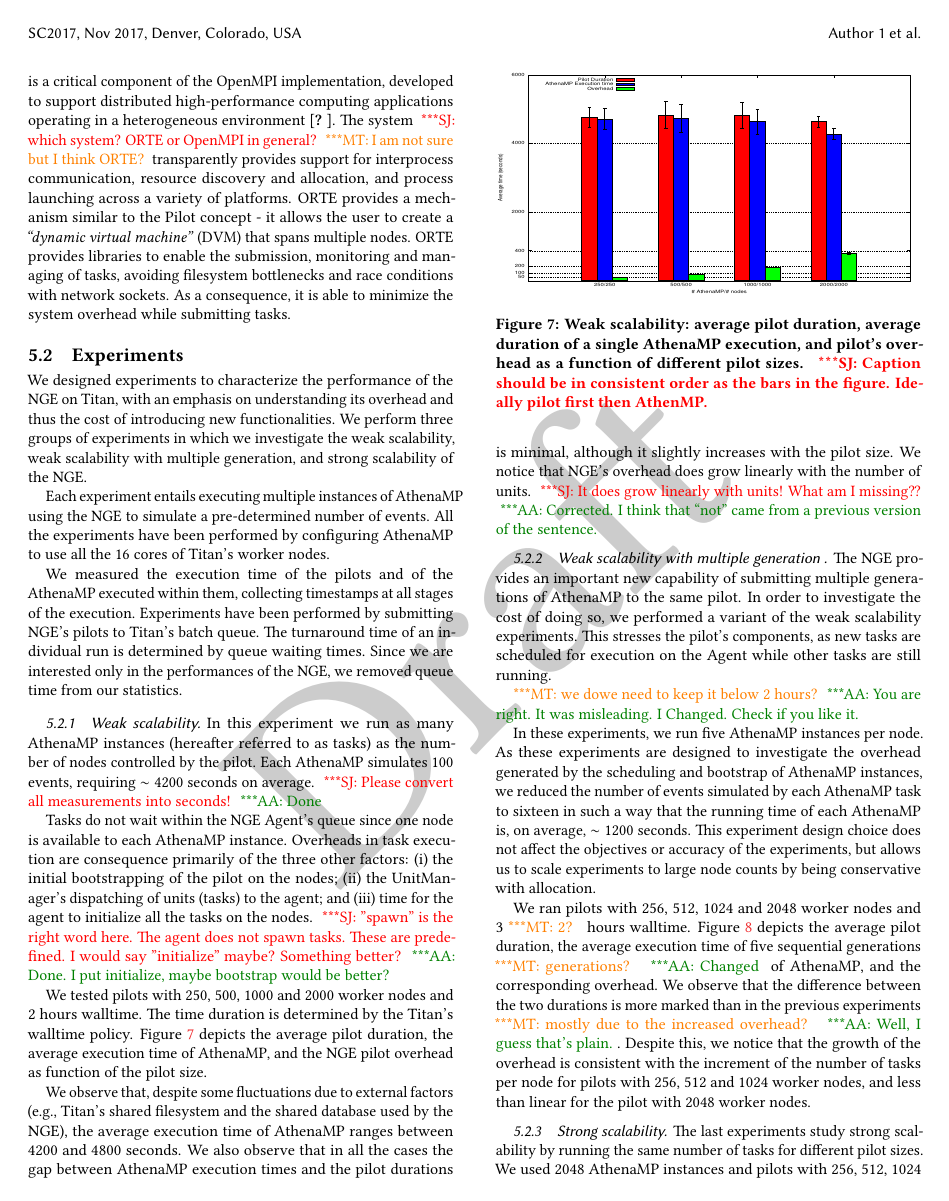
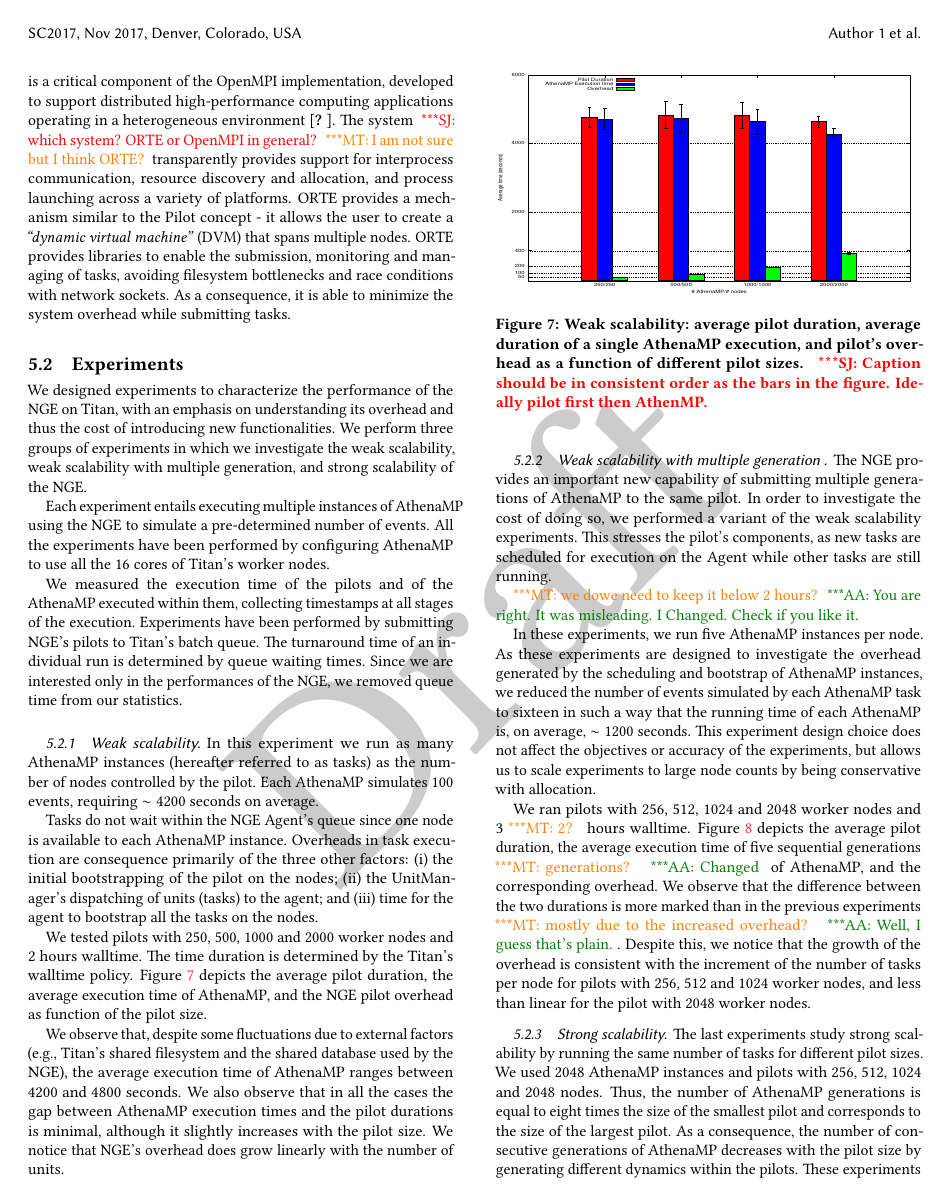
Before and after one commit to ATLAS-Titan/PanDA-WMS-paper, a LaTeX paper (paper.tex, which reads Experiments.tex): page 10 of 15. Compiled offline with pdfLaTeX.

Commit message:
removing addressed comments in 5.2

```diff
--- a/Experiments.tex
+++ b/Experiments.tex
@@ -25,17 +25,13 @@ removed queue time from our statistics.
 
 In this experiment  we run as many AthenaMP instances (hereafter referred to
 as tasks)  as the number of nodes controlled by the pilot. Each AthenaMP
-simulates 100 events, requiring $\sim 4200$ seconds on average. \jhanote{Please
-convert all measurements into seconds!}\aanote{Done}
+simulates 100 events, requiring $\sim 4200$ seconds on average.
 
 Tasks do not  wait within the NGE Agent's queue since  one node  is available
 to each AthenaMP instance.  Overheads in task execution are consequence
 primarily of the three other factors: (i) the  initial bootstrapping of the
 pilot on the nodes; (ii) the UnitManager's dispatching of  units (tasks) to
-the agent; and (iii) time for the agent to initialize all the tasks on the nodes.
-\jhanote{"spawn" is the right word here. The agent does not spawn tasks. These
-are predefined. I would say "initialize" maybe? Something better?}\aanote{Done. I put initialize, maybe bootstrap would be better?}
-
+the agent; and (iii) time for the agent to bootstrap all the tasks on the nodes.
 
 We tested % different
 pilots % sizes, i.e. :
@@ -65,7 +61,7 @@ the pilot durations is minimal, although it slightly increases with the pilot
 size. % By observing NGE's overhead, w
 We % can
 notice that NGE's overhead does grow linearly with the number of units.
-\jhanote{It does grow linearly with units! What am I missing??}\aanote{Corrected. I think that ``not'' came from a previous version of the sentence. }
+
 
 %\begin{figure}[!htb]
 %        \includegraphics[width=0.4\textwidth]{./figures/NGE/weakOver1.pdf}
```
